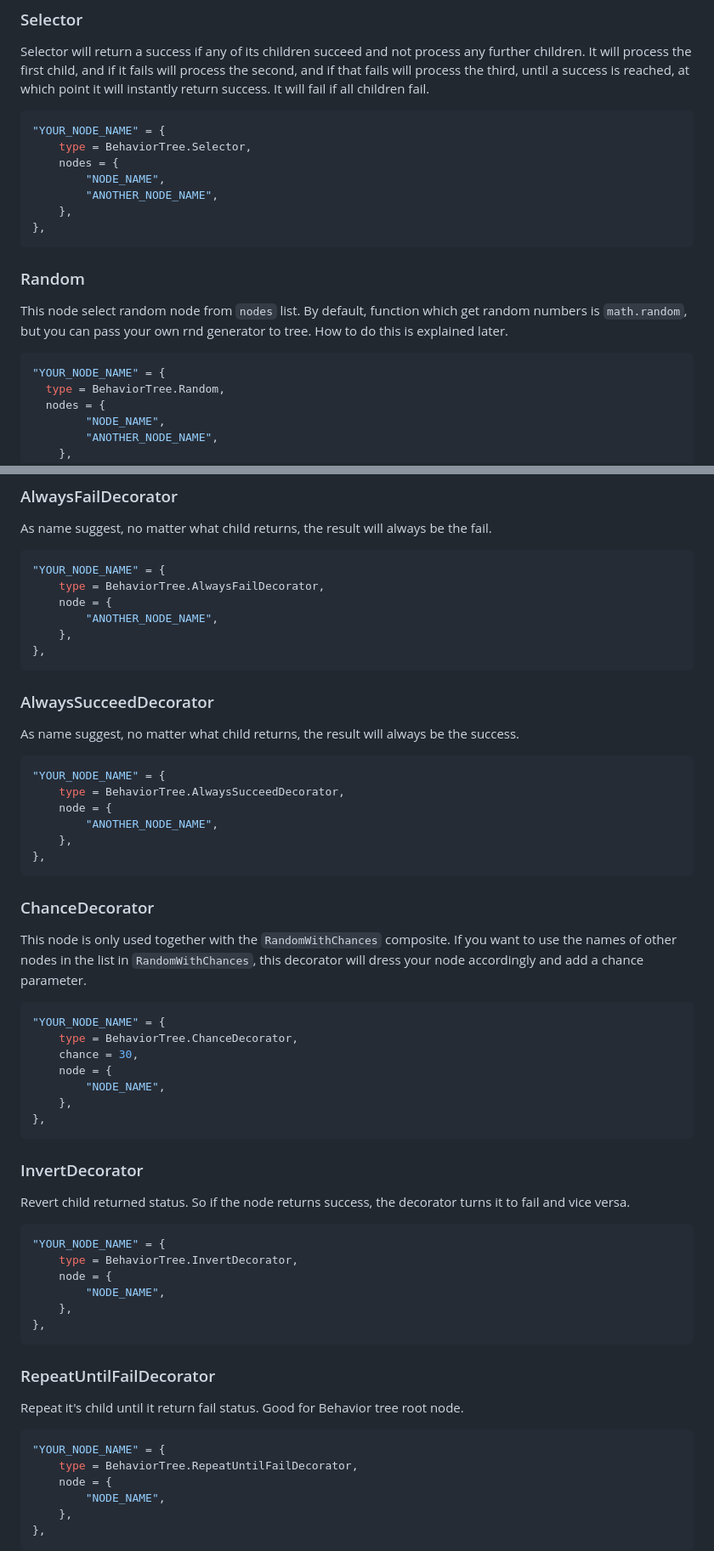
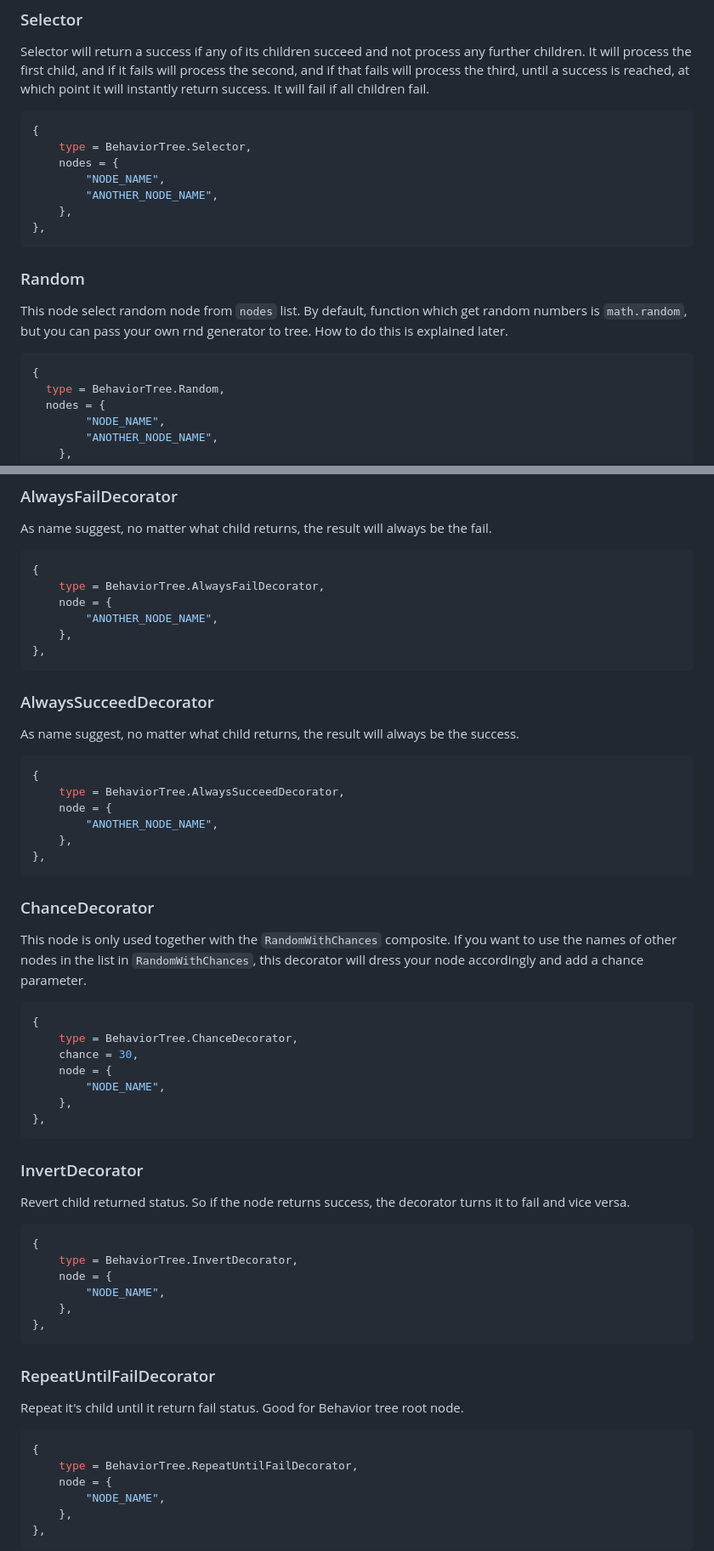
Before and after one commit to s-kania/def-behavior-tree, a Markdown page: README.md, 2 parts joined by grey strips. Shown: that part at 85% size. Rendered like a GitHub page.

````diff
--- a/README.md
+++ b/README.md
@@ -153,7 +153,7 @@ A sequence will visit each child in order, starting with the first, and when tha
 Selector will return a success if any of its children succeed and not process any further children. It will process the first child, and if it fails will process the second, and if that fails will process the third, until a success is reached, at which point it will instantly return success. It will fail if all children fail.
 
 ```lua
-"YOUR_NODE_NAME" = {
+{
     type = BehaviorTree.Selector,
     nodes = {
         "NODE_NAME",
@@ -167,7 +167,7 @@ Selector will return a success if any of its children succeed and not process an
 This node select random node from `nodes` list. By default, function which get random numbers is `math.random`, but you can pass your own rnd generator to tree. How to do this is explained later.
 
 ```lua
-"YOUR_NODE_NAME" = {
+{
   type = BehaviorTree.Random,
   nodes = {
         "NODE_NAME",
@@ -215,7 +215,7 @@ A decorator node can have a child node. Unlike a composite node, they can specif
 As name suggest, no matter what child returns, the result will always be the fail.
 
 ```lua
-"YOUR_NODE_NAME" = {
+{
     type = BehaviorTree.AlwaysFailDecorator,
     node = {
         "ANOTHER_NODE_NAME",
@@ -228,7 +228,7 @@ As name suggest, no matter what child returns, the result will always be the fai
 As name suggest, no matter what child returns, the result will always be the success.
 
 ```lua
-"YOUR_NODE_NAME" = {
+{
     type = BehaviorTree.AlwaysSucceedDecorator,
     node = {
         "ANOTHER_NODE_NAME",
@@ -241,7 +241,7 @@ As name suggest, no matter what child returns, the result will always be the suc
 This node is only used together with the `RandomWithChances` composite. If you want to use the names of other nodes in the list in `RandomWithChances`, this decorator will dress your node accordingly and add a chance parameter.
 
 ```lua
-"YOUR_NODE_NAME" = {
+{
     type = BehaviorTree.ChanceDecorator,
     chance = 30,
     node = {
@@ -255,7 +255,7 @@ This node is only used together with the `RandomWithChances` composite. If you w
 Revert child returned status. So if the node returns success, the decorator turns it to fail and vice versa.
 
 ```lua
-"YOUR_NODE_NAME" = {
+{
     type = BehaviorTree.InvertDecorator,
     node = {
         "NODE_NAME",
@@ -268,7 +268,7 @@ Revert child returned status. So if the node returns success, the decorator turn
 Repeat it's child until it return fail status. Good for Behavior tree root node.
 
 ```lua
-"YOUR_NODE_NAME" = {
+{
     type = BehaviorTree.RepeatUntilFailDecorator,
     node = {
         "NODE_NAME",
````
Also changed, not shown: other parts of README.md (+2 -2 lines).
